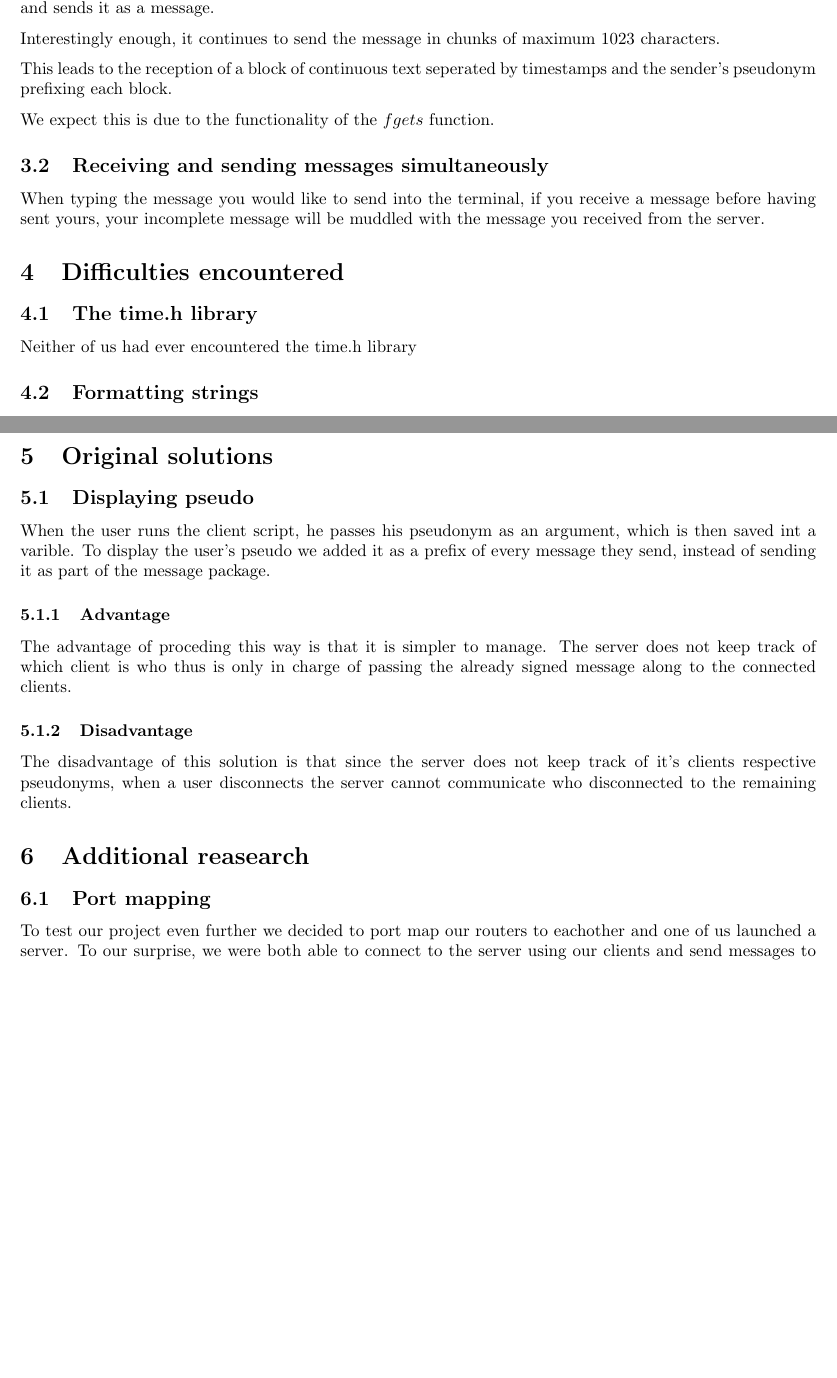
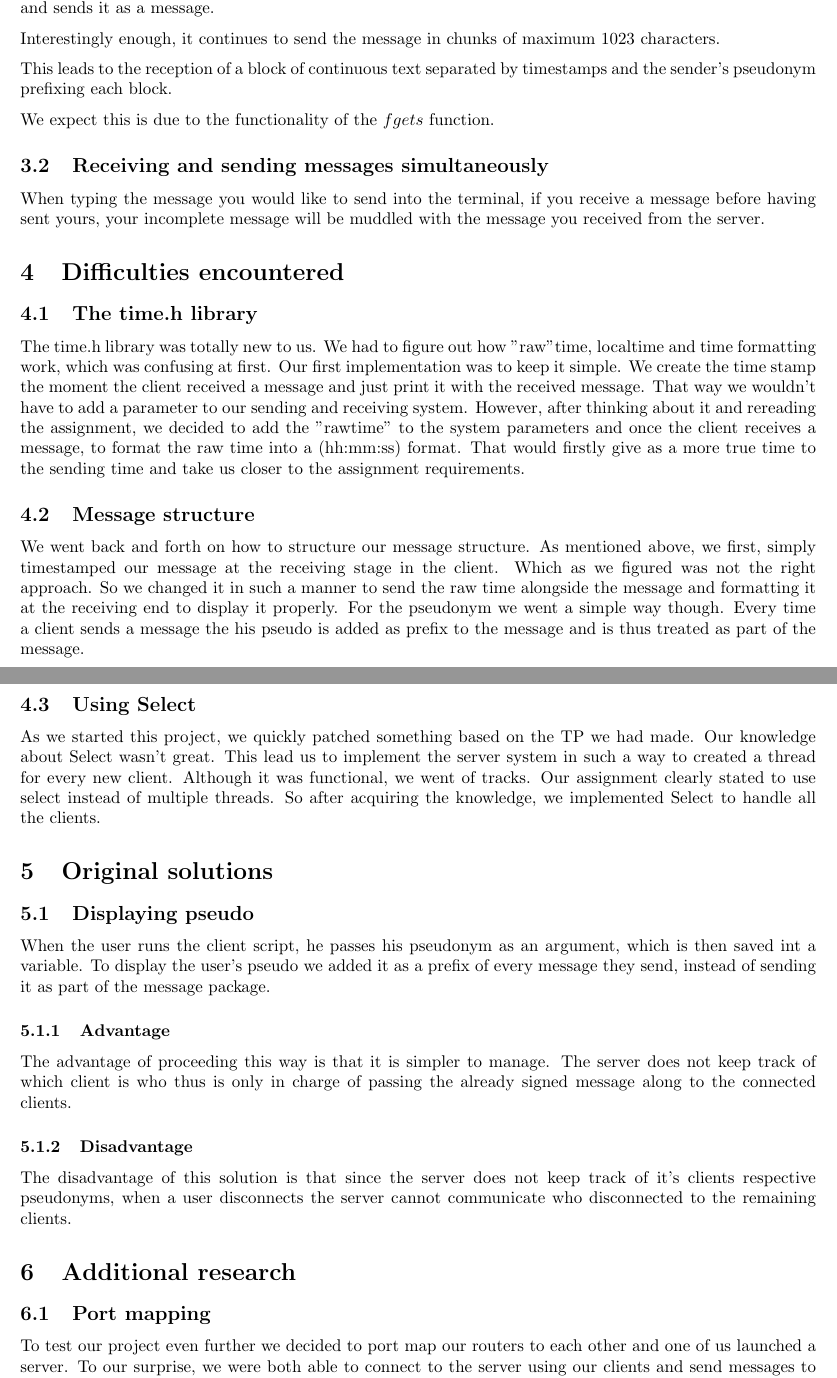
Before and after one commit to thomaoc1/chatroom-C, a LaTeX document (Rapport.tex): two parts of pages 4 and 5 of 5, joined at a grey line, cut so that both start at the same text, the shorter picture padded with empty space. Compiled offline with pdfLaTeX.

Commit message:
added part 4 of rapport

```diff
--- a/Rapport.tex
+++ b/Rapport.tex
@@ -1,3 +1,10 @@
+\documentclass{article}
+\usepackage[utf8]{inputenc}
+
+\title{Rapport C chatroom}
+\author{sucram.chretien }
+\date{December 2021}
+
 \documentclass[utf8]{article}
 \usepackage[utf8]{inputenc}
 \usepackage[parfill]{parskip}
@@ -80,7 +87,7 @@ We modified the $ssend$ and $receive$ functions so that they also take a pointer
 When testing the limitations of sending messages, we used a python script to flush the stdin of the client with 4000 characters by piping it's output. \par
 When doing this, the program holds, however, since our message buffer only accepts 1024 bits, when the $fgets$ function receives 1023 characters / bits it adds a $null$ $terminating$ $character$, saves it to the buffer and sends it as a message. \par
 Interestingly enough, it continues to send the message in chunks of maximum 1023 characters. \par
-This leads to the reception of a block of continuous text seperated by timestamps and the sender's pseudonym prefixing each block. \par
+This leads to the reception of a block of continuous text separated by timestamps and the sender's pseudonym prefixing each block. \par
 We expect this is due to the functionality of the $fgets$ function.
 
 
@@ -91,26 +98,33 @@ When typing the message you would like to send into the terminal, if you receive
 
 \subsection{The time.h library}
 
-Neither of us had ever encountered the time.h library
+The time.h library was totally new to us. We had to figure out how "raw"time, localtime and time formatting work, which was confusing at first. Our first implementation was to keep it simple. We create the time stamp the moment the client received a message and just print it with the received message. That way we wouldn't have to add a parameter to our sending and receiving system.
+However, after thinking about it and rereading the assignment, we decided to add the "rawtime" to the system parameters and once the client receives a message, to format the raw time into a (hh:mm:ss) format.
+That would firstly give as a more true time to the sending time and take us closer to the assignment requirements.
 
-\subsection{Formatting strings}
+\subsection{Message structure}
+We went back and forth on how to structure our message structure. As mentioned above, we first, simply timestamped our message at the receiving stage in the client. Which as we figured was not the right approach. So we changed it in such a manner to send the raw time alongside the message and formatting it at the receiving end to display it properly.
+For the pseudonym we went a simple way though. Every time a client sends a message the his pseudo is added as prefix to the message and is thus treated as part of the message.
 
 \newpage
+
+\subsection{Using Select}
+As we started this project, we quickly patched something based on the TP we had made. Our knowledge about Select wasn't great. This lead us to implement the server system in such a way to created a thread for every new client. Although it was functional, we went of tracks. Our assignment clearly stated to use select instead of multiple threads. So after acquiring the knowledge, we implemented Select to handle all the clients.
 
 \section{Original solutions}
 
 \subsection{Displaying pseudo}
-When the user runs the client script, he passes his pseudonym as an argument, which is then saved int a varible. To display the user's pseudo we added it as a prefix of every message they send, instead of sending it as part of the message package.
+When the user runs the client script, he passes his pseudonym as an argument, which is then saved int a variable. To display the user's pseudo we added it as a prefix of every message they send, instead of sending it as part of the message package.
 
 \subsubsection{Advantage}
-The advantage of proceding this way is that it is simpler to manage. The server does not keep track of which client is who thus is only in charge of passing the already signed message along to the connected clients.
+The advantage of proceeding this way is that it is simpler to manage. The server does not keep track of which client is who thus is only in charge of passing the already signed message along to the connected clients.
 \subsubsection{Disadvantage}
 The disadvantage of this solution is that since the server does not keep track of it's clients respective pseudonyms, when a user disconnects the server cannot communicate who disconnected to the remaining clients.
 
-\section{Additional reasearch}
+\section{Additional research}
 
 \subsection{Port mapping}
-To test our project even further we decided to port map our routers to eachother and one of us launched a server. To our surprise, we were both able to connect to the server using our clients and send messages to eachother.
+To test our project even further we decided to port map our routers to each other and one of us launched a server. To our surprise, we were both able to connect to the server using our clients and send messages to each other.
 
 
 \end{document}
```
Also changed, not shown: Rapport.tex (6 more changed lines).
